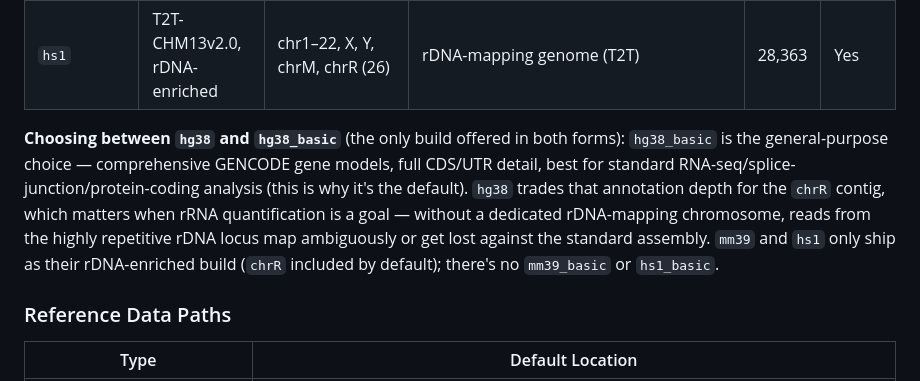
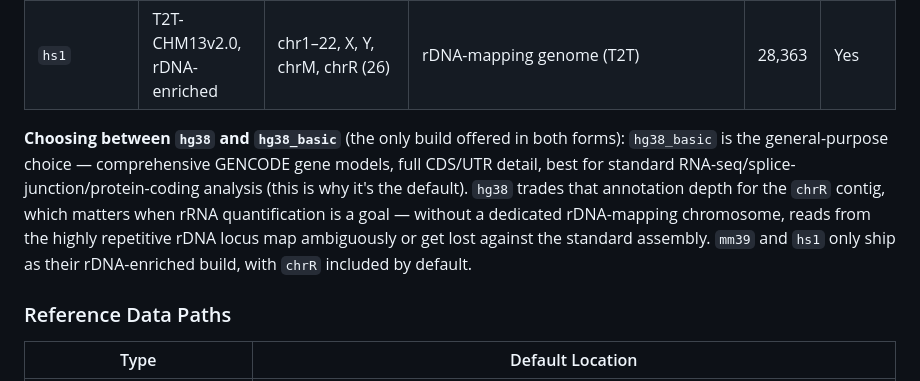
Before and after one commit to dremellab/chroma2, a Markdown page: docs/inputs.md, the part around the change. Rendered like a GitHub page.

Commit message:
docs(inputs): trim mm39/hs1_basic non-existence aside
⚡ generated by AI ⚡

```diff
--- a/docs/inputs.md
+++ b/docs/inputs.md
@@ -76,7 +76,7 @@ The four `--host` values are distinct genome builds, not just naming variants
 | `mm39`       | GRCm39, rDNA-enriched          | chr1–19, X, Y, chrM, chrR (23) | rDNA-mapping genome (mouse)                                           | 78,277 | Yes     |
 | `hs1`        | T2T-CHM13v2.0, rDNA-enriched   | chr1–22, X, Y, chrM, chrR (26) | rDNA-mapping genome (T2T)                                             | 28,363 | Yes     |
 
-**Choosing between `hg38` and `hg38_basic`** (the only build offered in both forms): `hg38_basic` is the general-purpose choice — comprehensive GENCODE gene models, full CDS/UTR detail, best for standard RNA-seq/splice-junction/protein-coding analysis (this is why it's the default). `hg38` trades that annotation depth for the `chrR` contig, which matters when rRNA quantification is a goal — without a dedicated rDNA-mapping chromosome, reads from the highly repetitive rDNA locus map ambiguously or get lost against the standard assembly. `mm39` and `hs1` only ship as their rDNA-enriched build (`chrR` included by default); there's no `mm39_basic` or `hs1_basic`.
+**Choosing between `hg38` and `hg38_basic`** (the only build offered in both forms): `hg38_basic` is the general-purpose choice — comprehensive GENCODE gene models, full CDS/UTR detail, best for standard RNA-seq/splice-junction/protein-coding analysis (this is why it's the default). `hg38` trades that annotation depth for the `chrR` contig, which matters when rRNA quantification is a goal — without a dedicated rDNA-mapping chromosome, reads from the highly repetitive rDNA locus map ambiguously or get lost against the standard assembly. `mm39` and `hs1` only ship as their rDNA-enriched build, with `chrR` included by default.
 
 ### Reference Data Paths
 
```
